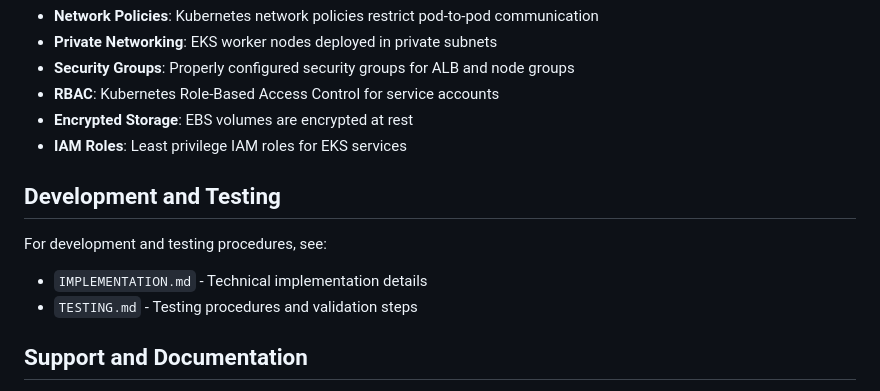
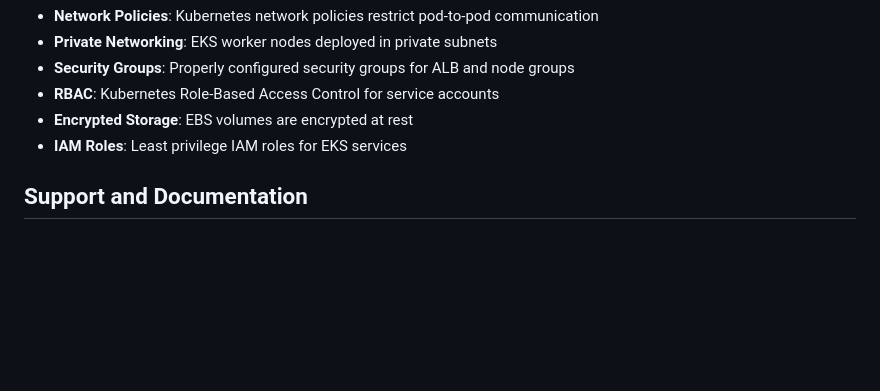
Before and after one commit to ascoarchitect/aws-capstone-2, a Markdown page: README.md, the part around the change. Rendered like a GitHub page; blank space fills up the shorter version.

```diff
--- a/README.md
+++ b/README.md
@@ -497,12 +497,6 @@ flowchart TD
 - **Encrypted Storage**: EBS volumes are encrypted at rest
 - **IAM Roles**: Least privilege IAM roles for EKS services
 
-## Development and Testing
-
-For development and testing procedures, see:
-- `IMPLEMENTATION.md` - Technical implementation details
-- `TESTING.md` - Testing procedures and validation steps
-
 ## Support and Documentation
 
 - **Issues**: Report issues in the project repository
```
